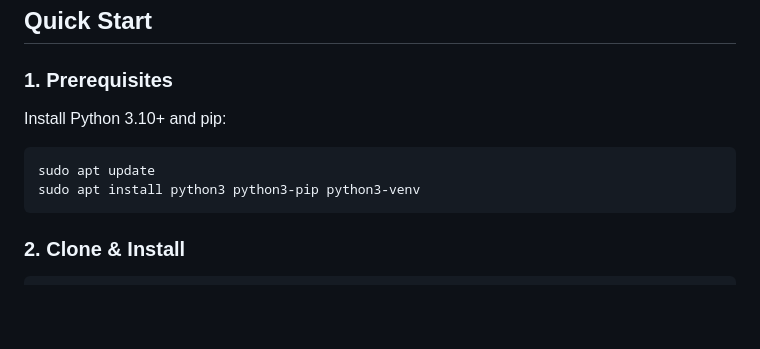
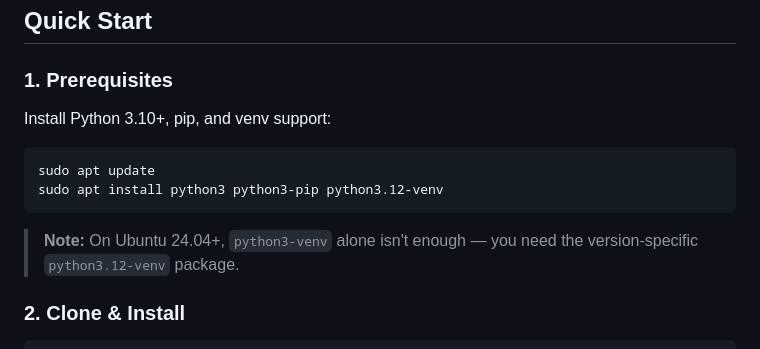
Before and after one commit to danielbitpro/tweetloop, a Markdown page: README.md, the part around the change. Drawn GitHub-style; blank space fills up the shorter version.

Commit message:
docs: fix venv package name to python3.12-venv for Ubuntu 24.04

````diff
--- a/README.md
+++ b/README.md
@@ -40,12 +40,14 @@ A research-to-post content dashboard for X/Twitter. Research, review, edit, and
 
 ### 1. Prerequisites
 
-Install Python 3.10+ and pip:
+Install Python 3.10+, pip, and venv support:
 
 ```bash
 sudo apt update
-sudo apt install python3 python3-pip python3-venv
+sudo apt install python3 python3-pip python3.12-venv
 ```
+
+> **Note:** On Ubuntu 24.04+, `python3-venv` alone isn't enough — you need the version-specific `python3.12-venv` package.
 
 ### 2. Clone & Install
 
````
